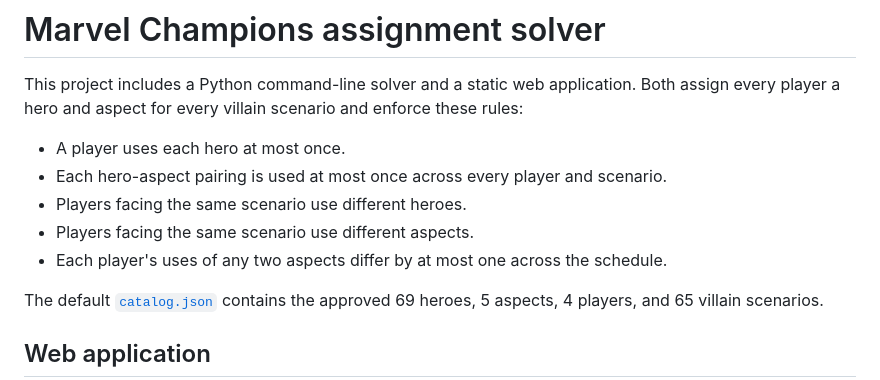
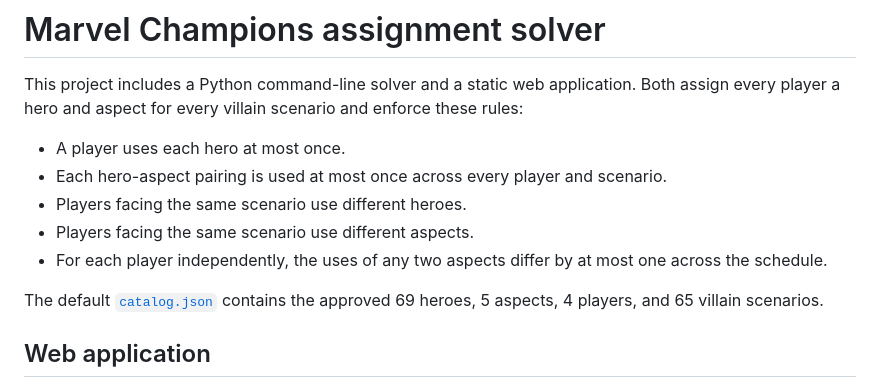
Before and after one commit to shafe123/marvel-champions-solver, a Markdown page: README.md, the part around the change. Rendered like a GitHub page.

Commit message:
Clarify player-specific aspect balance (#21)
Closes #20

Co-authored-by: shafe123 <724946+shafe123@users.noreply.github.com>
Co-authored-by: Copilot <223556219+Copilot@users.noreply.github.com>

```diff
--- a/README.md
+++ b/README.md
@@ -6,7 +6,7 @@ This project includes a Python command-line solver and a static web application.
 - Each hero-aspect pairing is used at most once across every player and scenario.
 - Players facing the same scenario use different heroes.
 - Players facing the same scenario use different aspects.
-- Each player's uses of any two aspects differ by at most one across the schedule.
+- For each player independently, the uses of any two aspects differ by at most one across the schedule.
 
 The default [`catalog.json`](catalog.json) contains the approved 69 heroes, 5 aspects, 4 players, and 65 villain scenarios.
 
```
